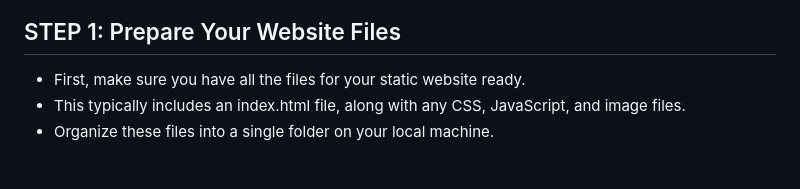
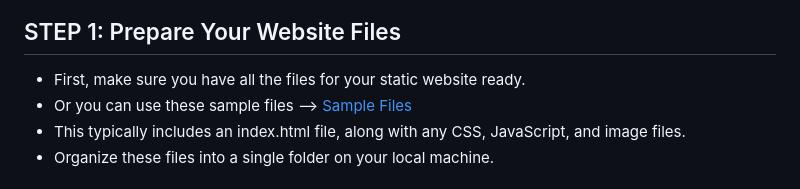
Before and after one commit to Salayne/Basic-Azure-Website-Deployment, a Markdown page: README.md, the part around the change. Rendered like a GitHub page.

Commit message:
Website files
Added link to sample files

```diff
--- a/README.md
+++ b/README.md
@@ -3,6 +3,7 @@ Deploy a static website using  Azure Storage.
 ![image alt](images/websiteIsLive.png)
 ## STEP 1: Prepare Your Website Files
 - First, make sure you have all the files for your static website ready.
+- Or you can use these sample files -->  [Sample Files](website)
 - This typically includes an index.html file, along with any CSS, JavaScript, and image files.
 - Organize these files into a single folder on your local machine.
 
```
